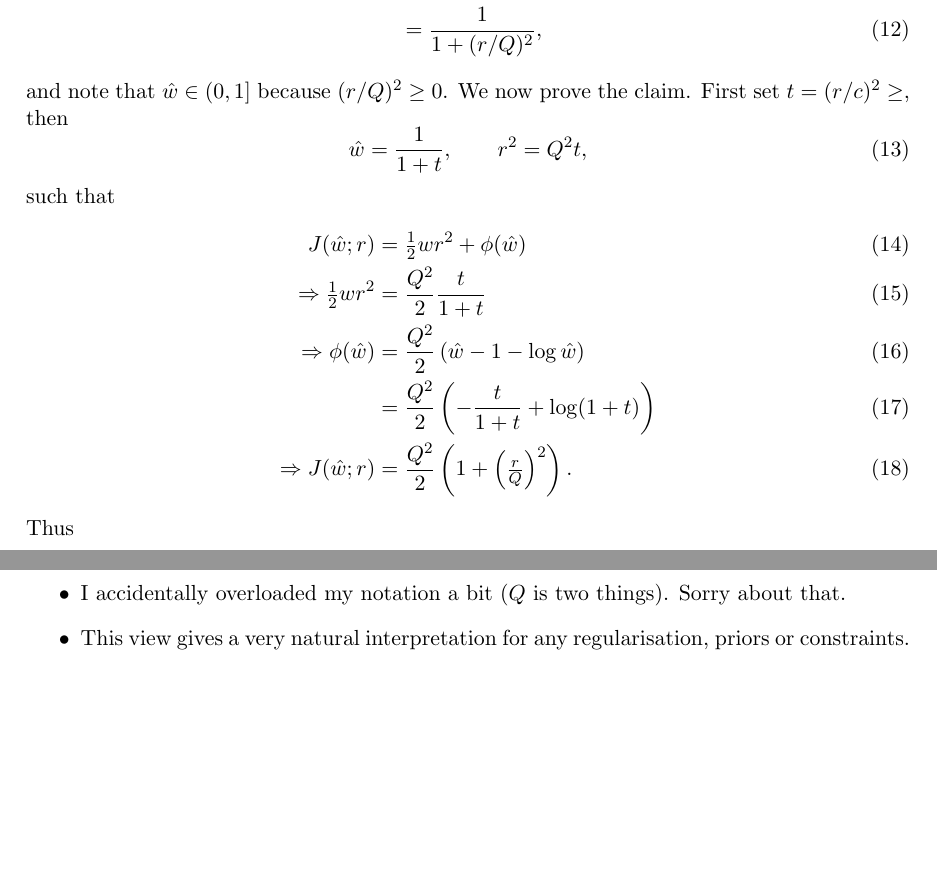
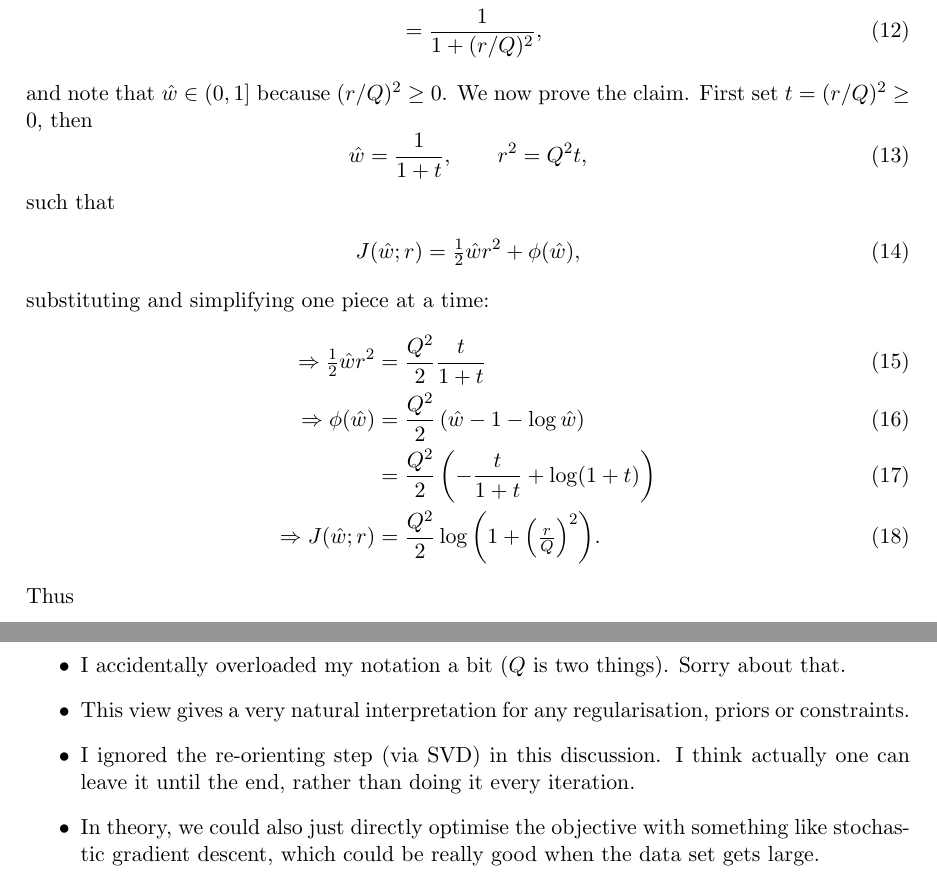
Before and after one commit to davidwhogg/SpectralAnomalies, a LaTeX document (toms_work/notes/robust_hmf_notes.tex): two parts of pages 3 and 5 of 5, joined at a grey line, cut so that both start at the same text, the shorter picture padded with empty space. Compiled offline with pdfLaTeX.

Commit message:
typos galore

```diff
--- a/toms_work/notes/robust_hmf_notes.tex
+++ b/toms_work/notes/robust_hmf_notes.tex
@@ -94,17 +94,20 @@ Setting $\partial_w J=0$ yields
     &= \frac{1}{1 + (r/Q)^2},
 \end{align}
 and note that $\hat{w} \in (0, 1]$ because $(r/Q)^2 \geq 0$.
-We now prove the claim. First set $t = (r/c)^2 \geq$, then
+We now prove the claim. First set $t = (r/Q)^2 \geq 0$, then
 \begin{equation}
     \hat{w} = \frac{1}{1+t}, \qquad r^2 = Q^2 t,
 \end{equation}
 such that
 \begin{align}
-    J (\hat{w} ; r) &= \tfrac{1}{2} w r^2 + \phi(\hat{w}) \\
-    \Rightarrow \tfrac{1}{2} w r^2 &= \frac{Q^2}{2} \frac{t}{1 + t} \\
+    J (\hat{w} ; r) &= \tfrac{1}{2} \hat{w} r^2 + \phi(\hat{w}),
+\end{align}
+substituting and simplifying one piece at a time:
+\begin{align}
+    \Rightarrow \tfrac{1}{2} \hat{w} r^2 &= \frac{Q^2}{2} \frac{t}{1 + t} \\
     \Rightarrow \phi(\hat{w}) &= \frac{Q^2}{2} \left( \hat{w} - 1 - \log{\hat{w}} \right) \\
     &= \frac{Q^2}{2} \left( -\frac{t}{1 + t} + \log(1 + t) \right) \\
-    \Rightarrow J (\hat{w} ; r) &= \frac{Q^2}{2} \left( 1 + \left( \tfrac{r}{Q}\right)^2 \right).
+    \Rightarrow J (\hat{w} ; r) &= \frac{Q^2}{2} \log{\left( 1 + \left( \tfrac{r}{Q}\right)^2 \right)}.
 \end{align}
 Thus
 \begin{align}
@@ -182,6 +185,8 @@ This is enough to guarantee that robust HMF with Hogg's w-step converges to the
     \item This is basically the standard argument for IRLS (iteratively reweighted least squares), didn't require much extra.
     \item I accidentally overloaded my notation a bit ($Q$ is two things). Sorry about that.
     \item This view gives a very natural interpretation for any regularisation, priors or constraints.
+    \item I ignored the re-orienting step (via SVD) in this discussion. I think actually one can leave it until the end, rather than doing it every iteration.
+    \item In theory, we could also just directly optimise the objective with something like stochastic gradient descent, which could be really good when the data set gets large.
 \end{itemize}
 
 \end{document}
```
Also changed, not shown: toms_work/notes/robust_hmf_notes.pdf, toms_work/notes/robust_hmf_notes.tex (8 more changed lines).
